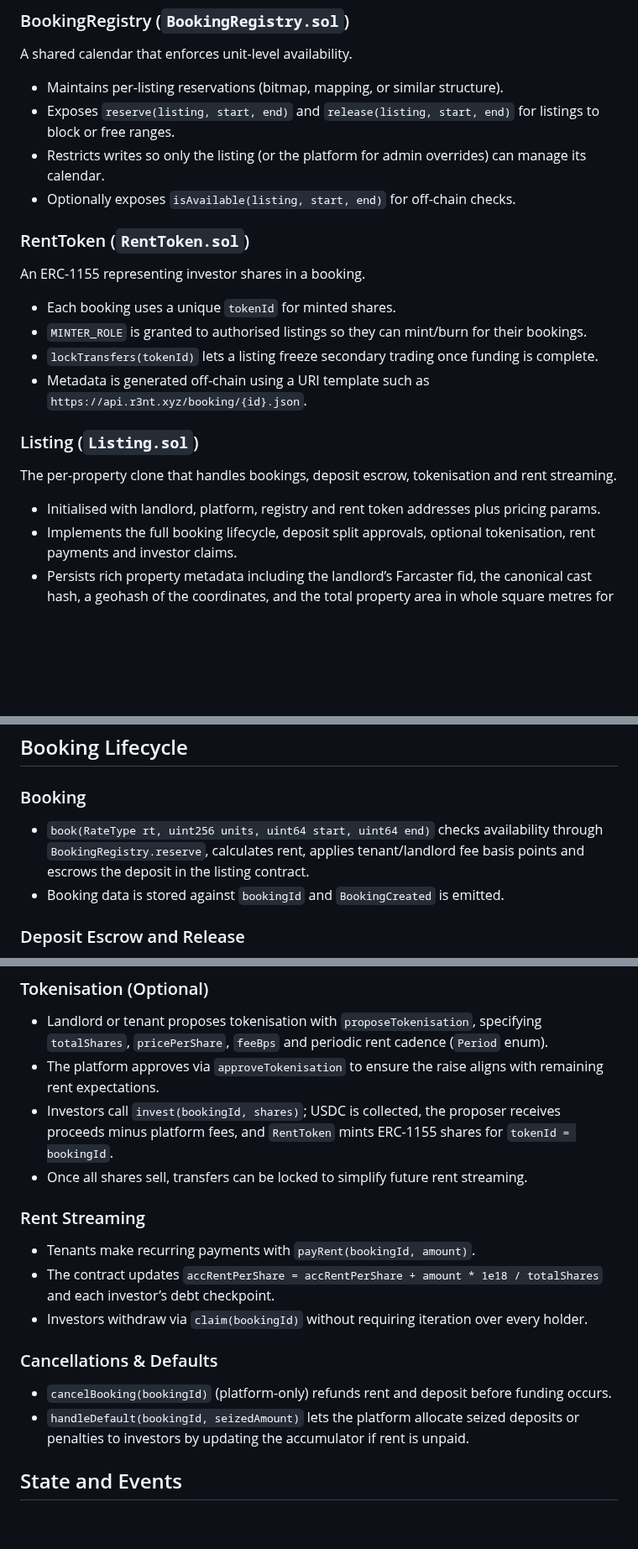
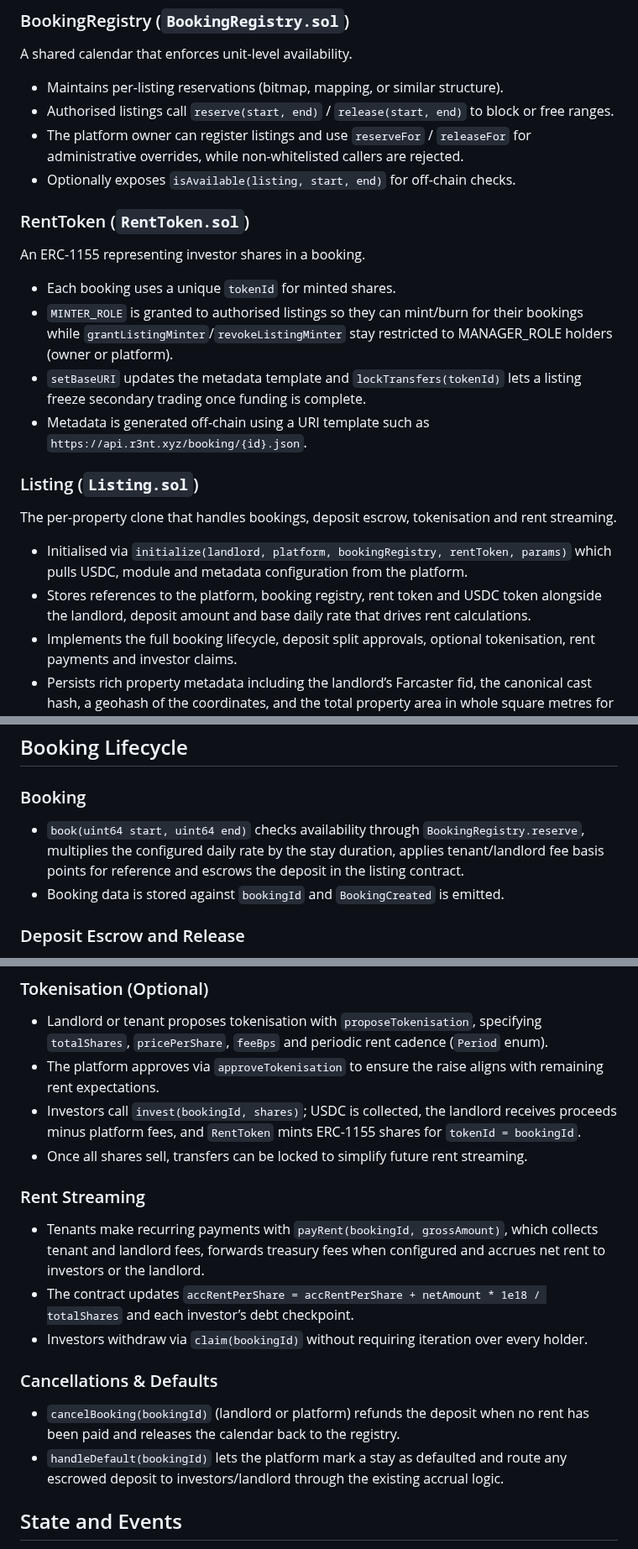
Before and after one commit to NP-Vincent/r3nt, a Markdown page: README.md, 3 parts joined by grey strips. Shown at 84% size. GitHub-like rendering; blank space fills up the shorter version.

Commit message:
docs: align platform and listing documentation

```diff
--- a/README.md
+++ b/README.md
@@ -46,22 +49,27 @@ A minimal proxy factory that deploys listing clones on demand.
 ### BookingRegistry (`BookingRegistry.sol`)
 A shared calendar that enforces unit-level availability.
 - Maintains per-listing reservations (bitmap, mapping, or similar structure).
-- Exposes `reserve(listing, start, end)` and `release(listing, start, end)` for listings to
-  block or free ranges.
-- Restricts writes so only the listing (or the platform for admin overrides) can manage its
-  calendar.
+- Authorised listings call `reserve(start, end)` / `release(start, end)` to block or free ranges.
+- The platform owner can register listings and use `reserveFor` / `releaseFor` for administrative
+  overrides, while non-whitelisted callers are rejected.
 - Optionally exposes `isAvailable(listing, start, end)` for off-chain checks.
 
 ### RentToken (`RentToken.sol`)
 An ERC-1155 representing investor shares in a booking.
 - Each booking uses a unique `tokenId` for minted shares.
-- `MINTER_ROLE` is granted to authorised listings so they can mint/burn for their bookings.
-- `lockTransfers(tokenId)` lets a listing freeze secondary trading once funding is complete.
+- `MINTER_ROLE` is granted to authorised listings so they can mint/burn for their bookings while
+  `grantListingMinter`/`revokeListingMinter` stay restricted to MANAGER_ROLE holders (owner or
+  platform).
+- `setBaseURI` updates the metadata template and `lockTransfers(tokenId)` lets a listing freeze
+  secondary trading once funding is complete.
 - Metadata is generated off-chain using a URI template such as `https://api.r3nt.xyz/booking/{id}.json`.
 
 ### Listing (`Listing.sol`)
 The per-property clone that handles bookings, deposit escrow, tokenisation and rent streaming.
-- Initialised with landlord, platform, registry and rent token addresses plus pricing params.
+- Initialised via `initialize(landlord, platform, bookingRegistry, rentToken, params)` which pulls
+  USDC, module and metadata configuration from the platform.
+- Stores references to the platform, booking registry, rent token and USDC token alongside the
+  landlord, deposit amount and base daily rate that drives rent calculations.
 - Implements the full booking lifecycle, deposit split approvals, optional tokenisation,
   rent payments and investor claims.
 - Persists rich property metadata including the landlord’s Farcaster fid, the canonical cast
@@ -81,9 +89,9 @@ The per-property clone that handles bookings, deposit escrow, tokenisation and r
 
 ## Booking Lifecycle
 ### Booking
-- `book(RateType rt, uint256 units, uint64 start, uint64 end)` checks availability through
-  `BookingRegistry.reserve`, calculates rent, applies tenant/landlord fee basis points and
-  escrows the deposit in the listing contract.
+- `book(uint64 start, uint64 end)` checks availability through `BookingRegistry.reserve`,
+  multiplies the configured daily rate by the stay duration, applies tenant/landlord fee basis
+  points for reference and escrows the deposit in the listing contract.
 - Booking data is stored against `bookingId` and `BookingCreated` is emitted.
 
 ### Deposit Escrow and Release
@@ -97,20 +105,23 @@ The per-property clone that handles bookings, deposit escrow, tokenisation and r
   `totalShares`, `pricePerShare`, `feeBps` and periodic rent cadence (`Period` enum).
 - The platform approves via `approveTokenisation` to ensure the raise aligns with remaining
   rent expectations.
-- Investors call `invest(bookingId, shares)`; USDC is collected, the proposer receives proceeds
+- Investors call `invest(bookingId, shares)`; USDC is collected, the landlord receives proceeds
   minus platform fees, and `RentToken` mints ERC-1155 shares for `tokenId = bookingId`.
 - Once all shares sell, transfers can be locked to simplify future rent streaming.
 
 ### Rent Streaming
-- Tenants make recurring payments with `payRent(bookingId, amount)`.
-- The contract updates `accRentPerShare = accRentPerShare + amount * 1e18 / totalShares` and
+- Tenants make recurring payments with `payRent(bookingId, grossAmount)`, which collects tenant
+  and landlord fees, forwards treasury fees when configured and accrues net rent to investors or
+  the landlord.
+- The contract updates `accRentPerShare = accRentPerShare + netAmount * 1e18 / totalShares` and
   each investor’s debt checkpoint.
 - Investors withdraw via `claim(bookingId)` without requiring iteration over every holder.
 
 ### Cancellations & Defaults
-- `cancelBooking(bookingId)` (platform-only) refunds rent and deposit before funding occurs.
-- `handleDefault(bookingId, seizedAmount)` lets the platform allocate seized deposits or
-  penalties to investors by updating the accumulator if rent is unpaid.
+- `cancelBooking(bookingId)` (landlord or platform) refunds the deposit when no rent has been
+  paid and releases the calendar back to the registry.
+- `handleDefault(bookingId)` lets the platform mark a stay as defaulted and route any escrowed
+  deposit to investors/landlord through the existing accrual logic.
 
 ## State and Events
 Bookings track tenant, start/end dates, rent, deposit, status, tokenisation parameters,
```
Also changed, not shown: other parts of README.md (+4 -1 lines), AGENTS.md (+25 -12 lines).
